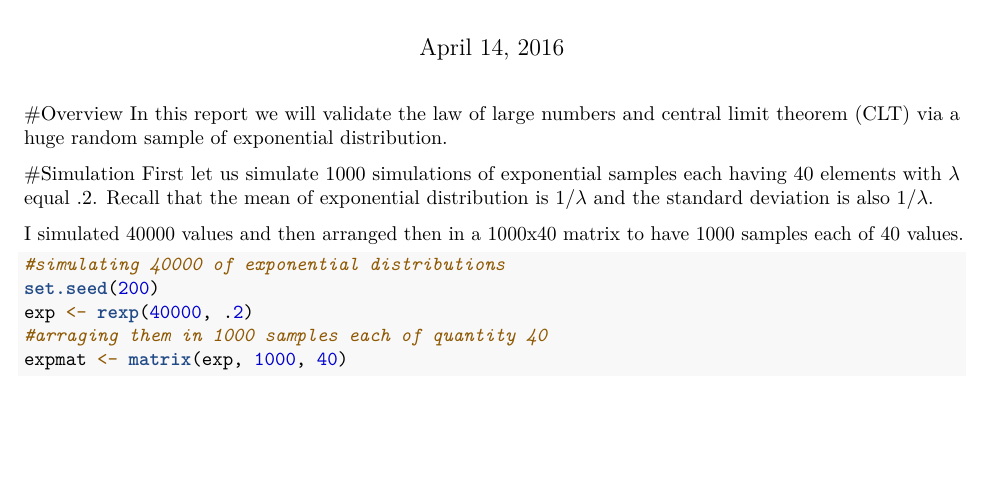
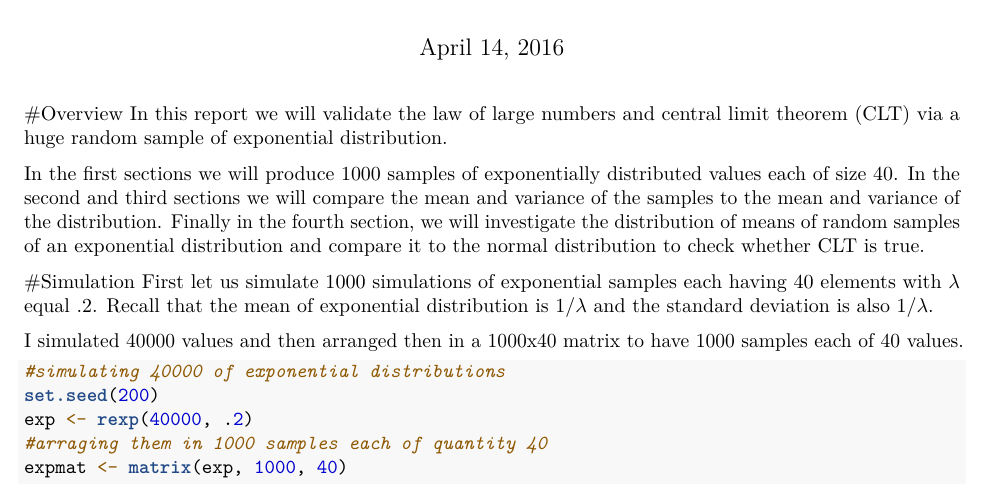
Before and after one commit to srhumir/Exponential-Distribution, an R Markdown document (readme.Rmd): part of page 1 of 3, cut so that both start at the same text, the shorter picture padded with empty space. Rendered offline with R 4.5, knitr and Pandoc, then LaTeX, with nearby package versions.

Commit message:
some explanations added

```diff
--- a/readme.Rmd
+++ b/readme.Rmd
@@ -7,6 +7,8 @@ output: pdf_document
 
 #Overview
 In this report we will validate the law of large numbers and  central limit theorem (CLT) via a huge random sample of exponential distribution.
+
+In the first sections we will produce 1000 samples of exponentially distributed values each of size 40. In the second and third sections we will compare the mean and variance of the samples to the mean and variance of the distribution. Finally in the fourth section, we will investigate the distribution of means of random samples of an exponential distribution and compare it to the normal distribution to check whether CLT is true.
 
 #Simulation
 First let us simulate 1000 simulations of exponential samples each having 40 elements with $\lambda$ equal $.2$. Recall that  the mean of exponential distribution is $1/\lambda$ and the standard deviation is also $1/\lambda$.
```
